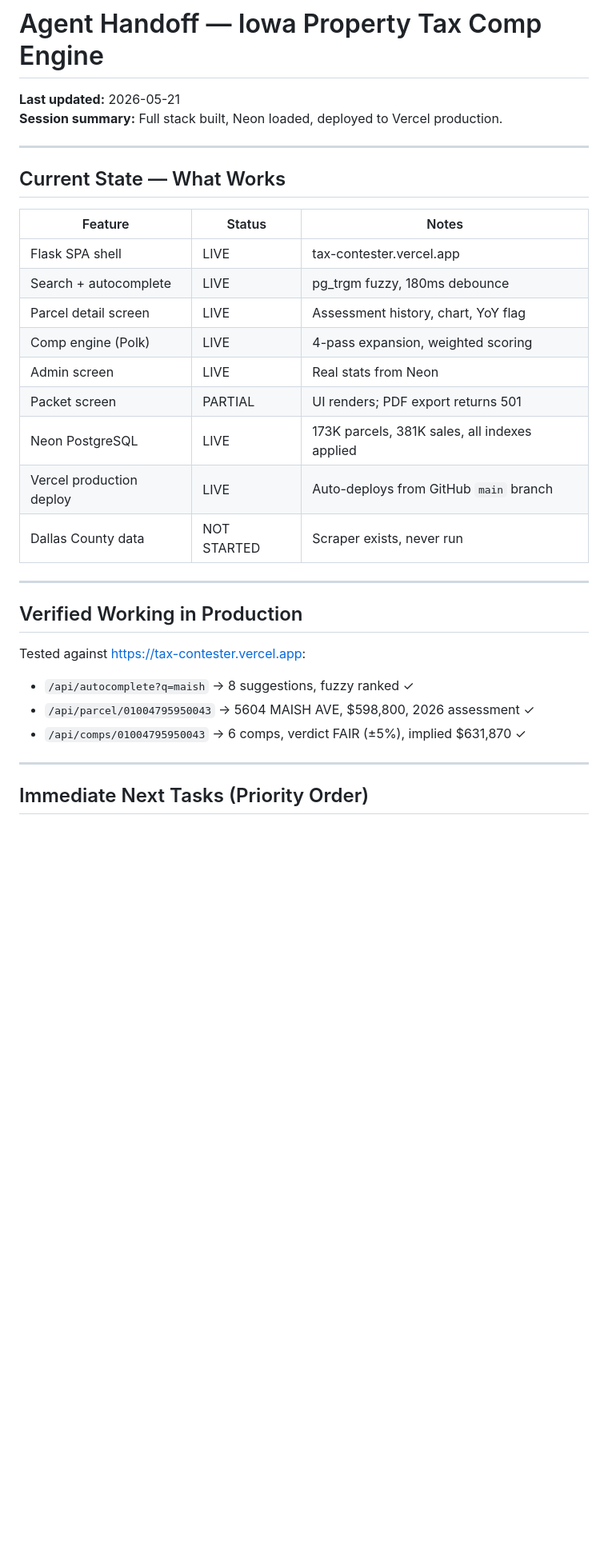
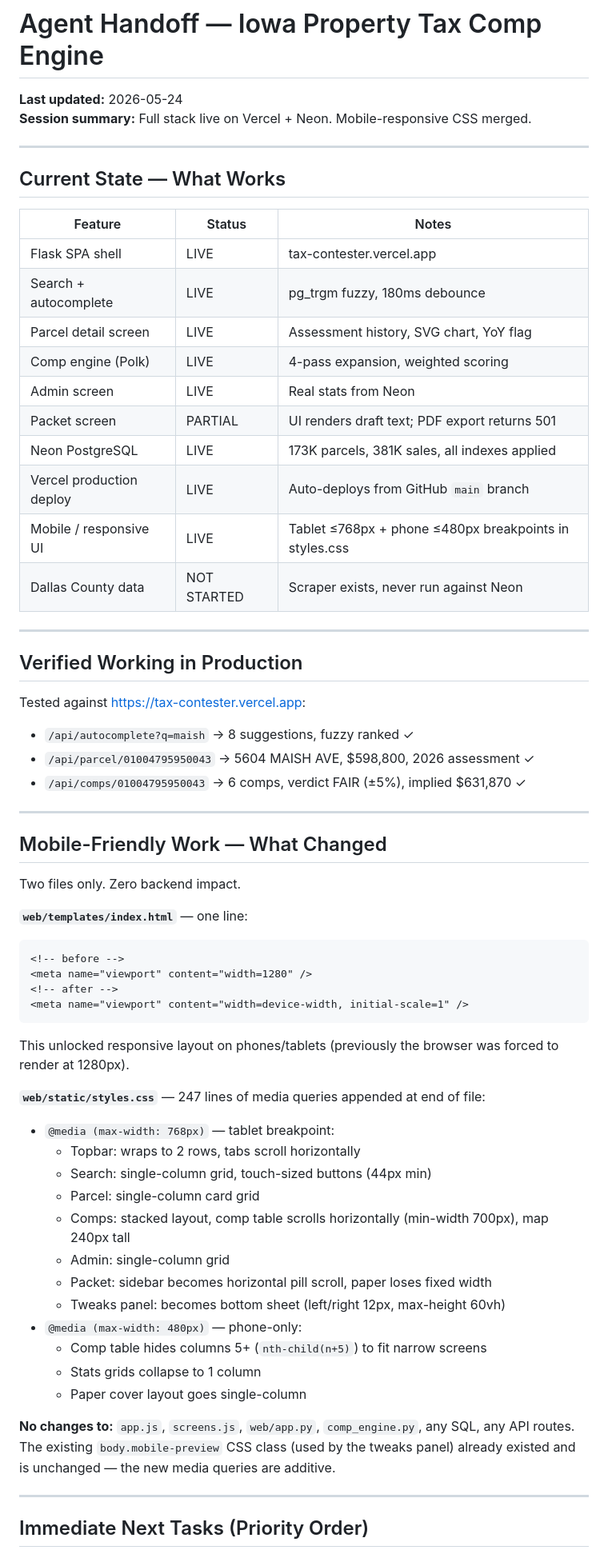
Before and after one commit to amcgrean/tax-contester, a Markdown page: HANDOFF.md, the part around one of its changes. Shown at 80% size. Drawn GitHub-style; blank space fills up the shorter version.

````diff
--- a/HANDOFF.md
+++ b/HANDOFF.md
@@ -1,7 +1,7 @@
 # Agent Handoff — Iowa Property Tax Comp Engine
 
-**Last updated:** 2026-05-21
-**Session summary:** Full stack built, Neon loaded, deployed to Vercel production.
+**Last updated:** 2026-05-24
+**Session summary:** Full stack live on Vercel + Neon. Mobile-responsive CSS merged.
 
 ---
 
@@ -11,13 +11,14 @@
 |---|---|---|
 | Flask SPA shell | LIVE | tax-contester.vercel.app |
 | Search + autocomplete | LIVE | pg_trgm fuzzy, 180ms debounce |
-| Parcel detail screen | LIVE | Assessment history, chart, YoY flag |
+| Parcel detail screen | LIVE | Assessment history, SVG chart, YoY flag |
 | Comp engine (Polk) | LIVE | 4-pass expansion, weighted scoring |
 | Admin screen | LIVE | Real stats from Neon |
-| Packet screen | PARTIAL | UI renders; PDF export returns 501 |
+| Packet screen | PARTIAL | UI renders draft text; PDF export returns 501 |
 | Neon PostgreSQL | LIVE | 173K parcels, 381K sales, all indexes applied |
 | Vercel production deploy | LIVE | Auto-deploys from GitHub `main` branch |
-| Dallas County data | NOT STARTED | Scraper exists, never run |
+| Mobile / responsive UI | LIVE | Tablet ≤768px + phone ≤480px breakpoints in styles.css |
+| Dallas County data | NOT STARTED | Scraper exists, never run against Neon |
 
 ---
 
@@ -31,5 +32,37 @@ Tested against https://tax-contester.vercel.app:
 
 ---
 
+## Mobile-Friendly Work — What Changed
+
+Two files only. Zero backend impact.
+
+**`web/templates/index.html`** — one line:
+```html
+<!-- before -->
+<meta name="viewport" content="width=1280" />
+<!-- after -->
+<meta name="viewport" content="width=device-width, initial-scale=1" />
+```
+This unlocked responsive layout on phones/tablets (previously the browser was forced to render at 1280px).
+
+**`web/static/styles.css`** — 247 lines of media queries appended at end of file:
+- `@media (max-width: 768px)` — tablet breakpoint:
+  - Topbar: wraps to 2 rows, tabs scroll horizontally
+  - Search: single-column grid, touch-sized buttons (44px min)
+  - Parcel: single-column card grid
+  - Comps: stacked layout, comp table scrolls horizontally (min-width 700px), map 240px tall
+  - Admin: single-column grid
+  - Packet: sidebar becomes horizontal pill scroll, paper loses fixed width
+  - Tweaks panel: becomes bottom sheet (left/right 12px, max-height 60vh)
+- `@media (max-width: 480px)` — phone-only:
+  - Comp table hides columns 5+ (`nth-child(n+5)`) to fit narrow screens
+  - Stats grids collapse to 1 column
+  - Paper cover layout goes single-column
+
+**No changes to:** `app.js`, `screens.js`, `web/app.py`, `comp_engine.py`, any SQL, any API routes.
+The existing `body.mobile-preview` CSS class (used by the tweaks panel) already existed and is unchanged — the new media queries are additive.
+
+---
+
 ## Immediate Next Tasks (Priority Order)
 
````
Also changed, not shown: other parts of HANDOFF.md (+101 -68 lines), AGENTS.md (+13 -0 lines).
